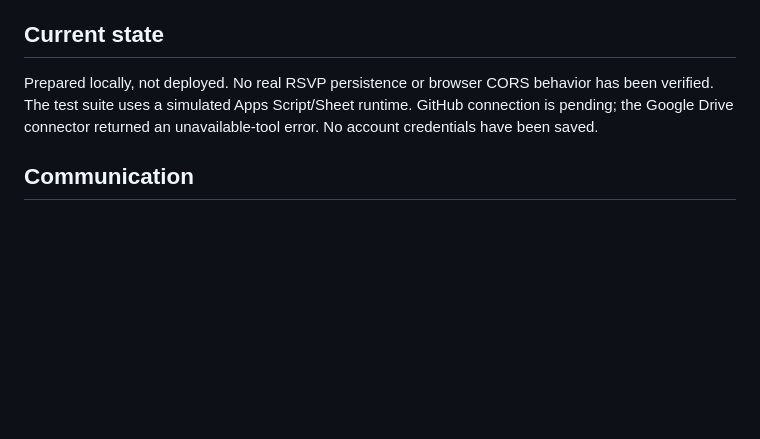
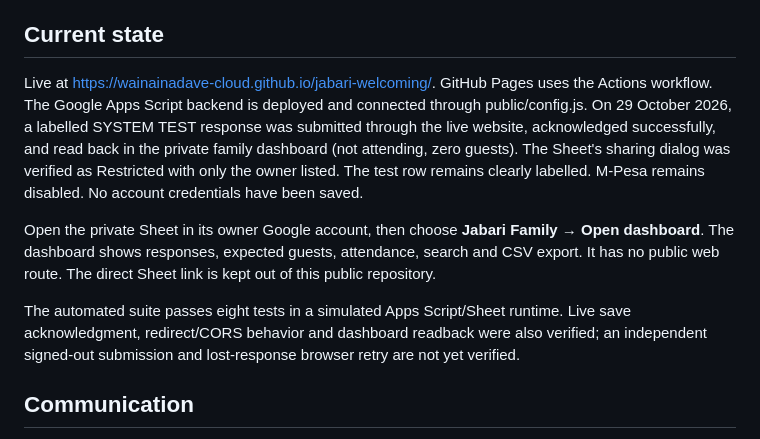
Before and after one commit to wainainadave-cloud/jabari-welcoming, a Markdown page: README.md, the part around the change. GitHub-like rendering; blank space fills up the shorter version.

Commit message:
Record successful live RSVP deployment and private dashboard verification

```diff
--- a/README.md
+++ b/README.md
@@ -4,7 +4,11 @@ Existing invitation design retained from the user's Downloads project. Event: 5
 
 ## Current state
 
-Prepared locally, not deployed. No real RSVP persistence or browser CORS behavior has been verified. The test suite uses a simulated Apps Script/Sheet runtime. GitHub connection is pending; the Google Drive connector returned an unavailable-tool error. No account credentials have been saved.
+Live at https://wainainadave-cloud.github.io/jabari-welcoming/. GitHub Pages uses the Actions workflow. The Google Apps Script backend is deployed and connected through public/config.js. On 29 October 2026, a labelled SYSTEM TEST response was submitted through the live website, acknowledged successfully, and read back in the private family dashboard (not attending, zero guests). The Sheet's sharing dialog was verified as Restricted with only the owner listed. The test row remains clearly labelled. M-Pesa remains disabled. No account credentials have been saved.
+
+Open the private Sheet in its owner Google account, then choose **Jabari Family → Open dashboard**. The dashboard shows responses, expected guests, attendance, search and CSV export. It has no public web route. The direct Sheet link is kept out of this public repository.
+
+The automated suite passes eight tests in a simulated Apps Script/Sheet runtime. Live save acknowledgment, redirect/CORS behavior and dashboard readback were also verified; an independent signed-out submission and lost-response browser retry are not yet verified.
 
 ## Communication
 
```
